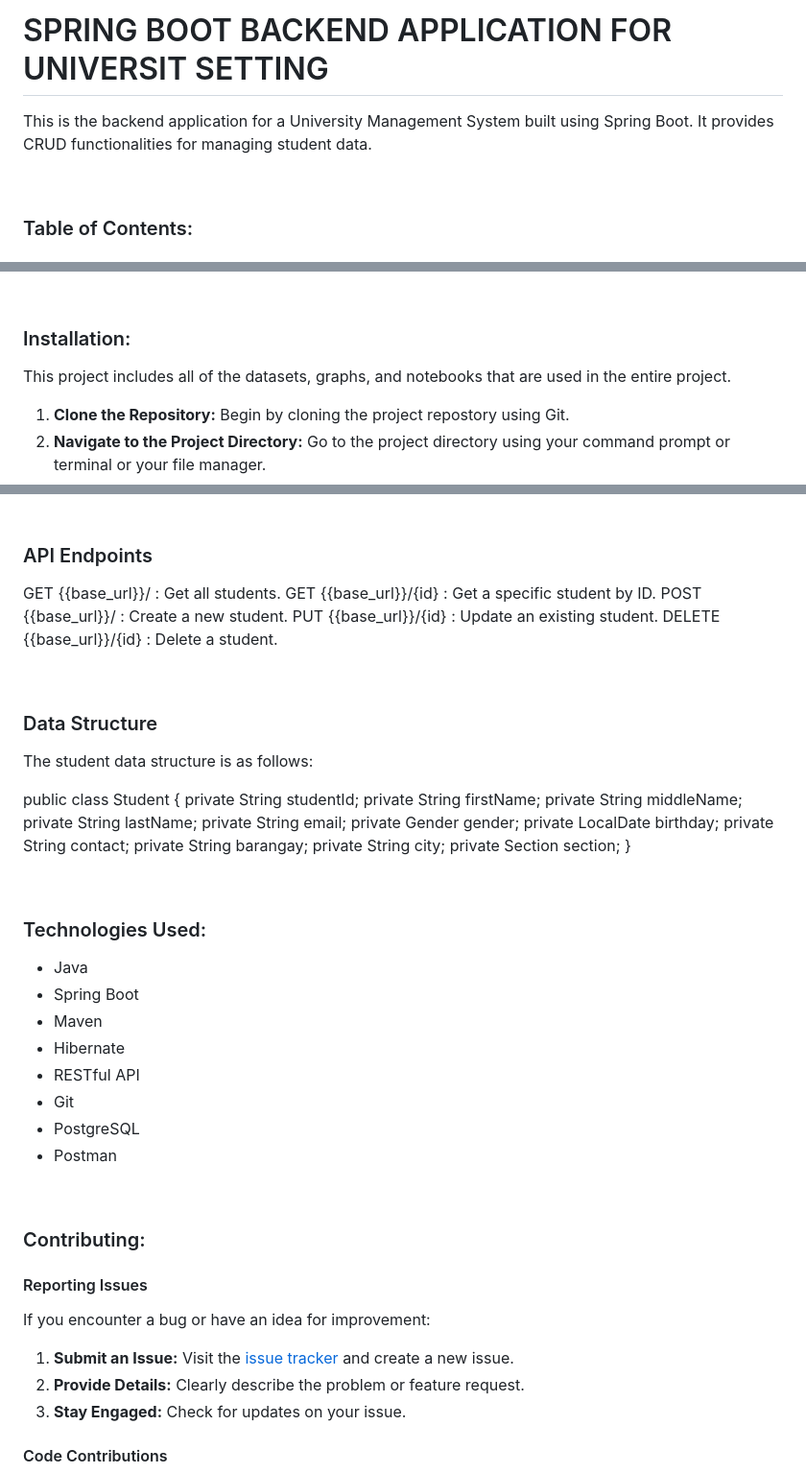
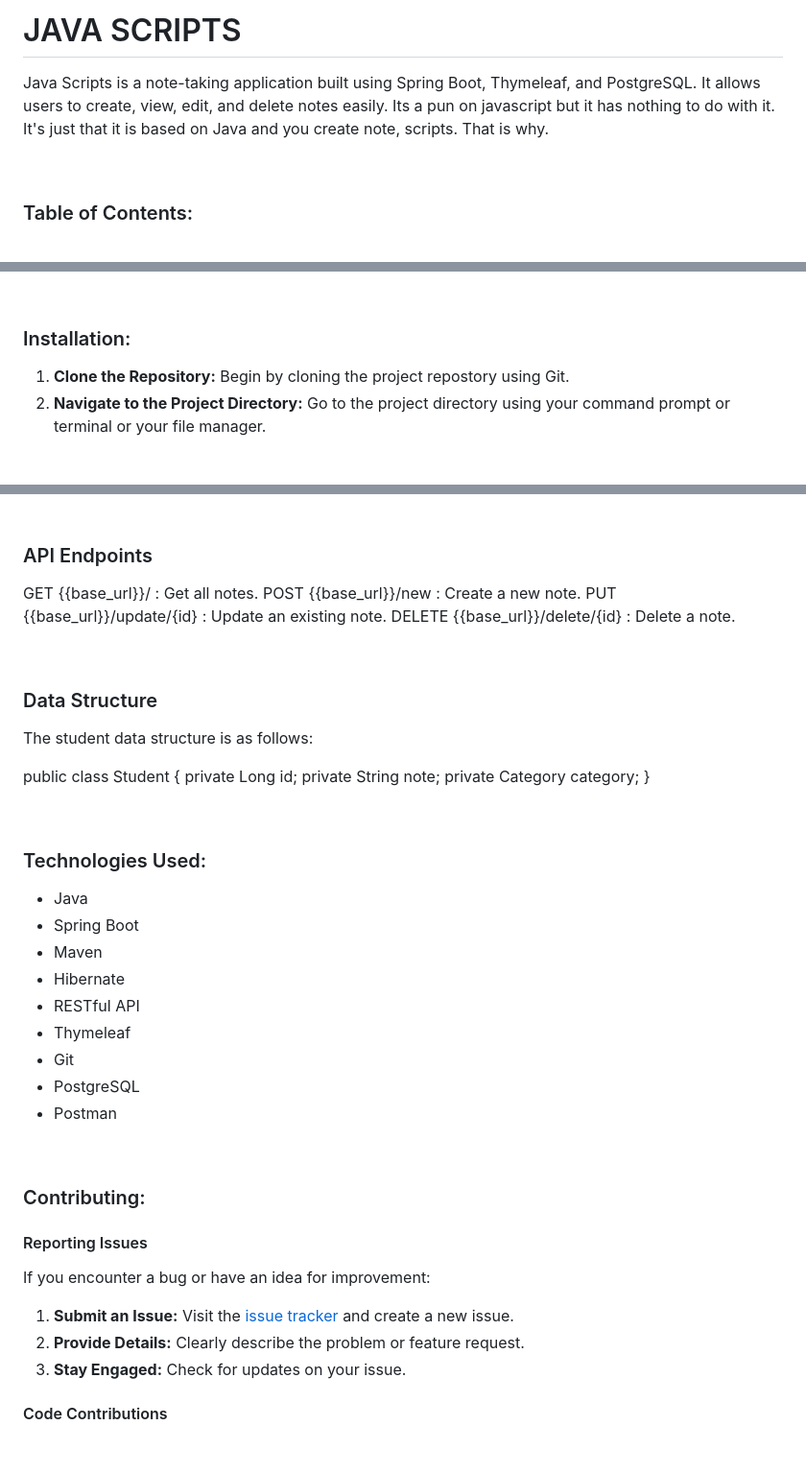
Before and after one commit to dexdevtech/java-scripts-notes-app, a Markdown page: README.md, 3 parts joined by grey strips. Shown at 96% size. GitHub-like rendering; blank space fills up the shorter version.

Commit message:
Ready for GitHub.

```diff
--- a/README.md
+++ b/README.md
@@ -1,5 +1,5 @@
-# SPRING BOOT BACKEND APPLICATION FOR UNIVERSIT SETTING
-This is the backend application for a University Management System built using Spring Boot. It provides CRUD functionalities for managing student data.
+# JAVA SCRIPTS
+Java Scripts is a note-taking application built using Spring Boot, Thymeleaf, and PostgreSQL. It allows users to create, view, edit, and delete notes easily. Its a pun on javascript but it has nothing to do with it. It's just that it is based on Java and you create note, scripts. That is why.
 
 <br>
 
@@ -15,7 +15,6 @@ This is the backend application for a University Management System built using S
 <br>
 
 ### Installation:
-This project includes all of the datasets, graphs, and notebooks that are used in the entire project.
 
 1. **Clone the Repository:** Begin by cloning the project repostory using Git.
 2. **Navigate to the Project Directory:** Go to the project directory using your command prompt or terminal or your file manager.
@@ -31,11 +30,10 @@ Once the application is up and running, it exposes the following RESTful API end
 
 ### API Endpoints
 
-GET     {{base_url}}/       : Get all students.
-GET     {{base_url}}/{id}   : Get a specific student by ID.
-POST    {{base_url}}/       : Create a new student.
-PUT     {{base_url}}/{id}   : Update an existing student.
-DELETE  {{base_url}}/{id}   : Delete a student.
+GET     {{base_url}}/                 : Get all notes.
+POST    {{base_url}}/new              : Create a new note.
+PUT     {{base_url}}/update/{id}      : Update an existing note.
+DELETE  {{base_url}}/delete/{id}      : Delete a note.
 
 <br>
 
@@ -43,17 +41,9 @@ DELETE  {{base_url}}/{id}   : Delete a student.
 The student data structure is as follows:
 
 public class Student {
-    private String studentId;
-    private String firstName;
-    private String middleName;
-    private String lastName;
-    private String email;
-    private Gender gender;
-    private LocalDate birthday;
-    private String contact;
-    private String barangay;
-    private String city;
-    private Section section;
+    private Long id;
+    private String note;
+    private Category category;
 }
 
 <br>
@@ -65,6 +55,7 @@ public class Student {
 - Maven
 - Hibernate
 - RESTful API
+- Thymeleaf
 - Git
 - PostgreSQL
 - Postman
```
Also changed, not shown: other parts of README.md (+1 -1 lines).
